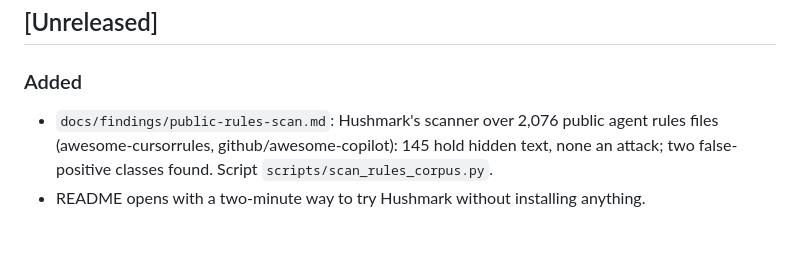
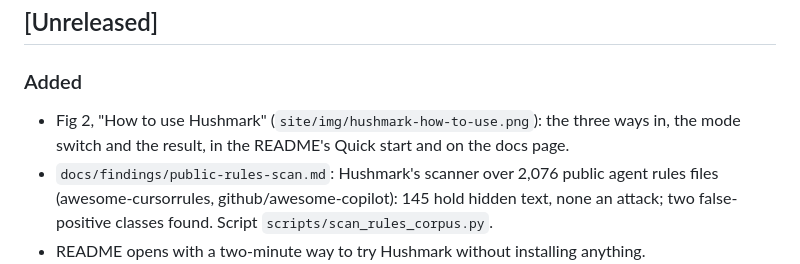
Before and after one commit to Ritapossible/Hushmark, a Markdown page: CHANGELOG.md, the part around the change. GitHub-like rendering; blank space fills up the shorter version.

```diff
--- a/CHANGELOG.md
+++ b/CHANGELOG.md
@@ -5,6 +5,8 @@ Format: [Keep a Changelog](https://keepachangelog.com/en/1.1.0/). Versions follo
 ## [Unreleased]
 
 ### Added
+- Fig 2, "How to use Hushmark" (`site/img/hushmark-how-to-use.png`): the three ways in, the
+  mode switch and the result, in the README's Quick start and on the docs page.
 - `docs/findings/public-rules-scan.md`: Hushmark's scanner over 2,076 public agent rules
   files (awesome-cursorrules, github/awesome-copilot): 145 hold hidden text, none an attack;
   two false-positive classes found. Script `scripts/scan_rules_corpus.py`.
```
Also changed, not shown: README.md (+6 -1 lines), site/img/hushmark-how-to-use.png (added), 1 other file.
